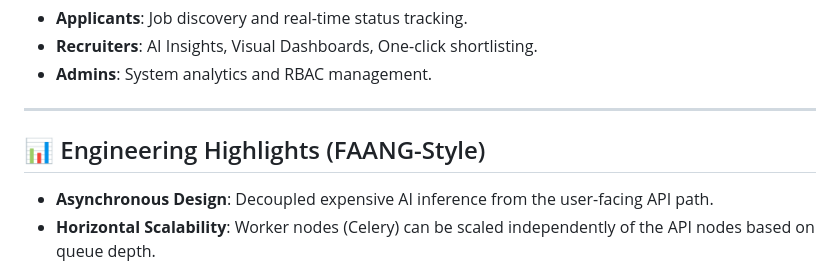
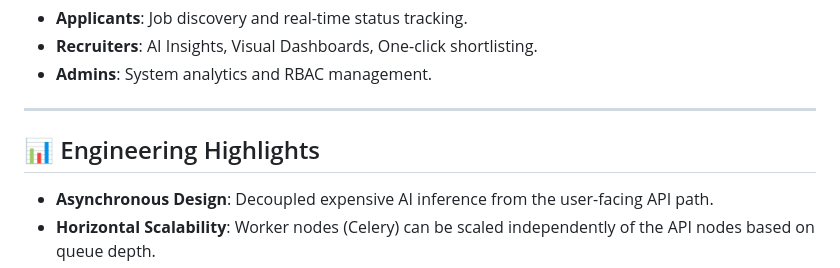
Before and after one commit to namitrathod/HireSphere, a Markdown page: README.md, the part around one of its changes. Drawn GitHub-style.

```diff
--- a/README.md
+++ b/README.md
@@ -66,7 +66,7 @@ We move beyond simple keyword counting. The **Context-Aware Scoring Model** eval
 
 ---
 
-## 📊 Engineering Highlights (FAANG-Style)
+## 📊 Engineering Highlights
 *   **Asynchronous Design**: Decoupled expensive AI inference from the user-facing API path.
 *   **Horizontal Scalability**: Worker nodes (Celery) can be scaled independently of the API nodes based on queue depth.
 *   **Explainable AI**: Every score comes with a "Why?" section, building trust with the human recruiter.
```
Also changed, not shown: other parts of README.md (+11 -15 lines).
